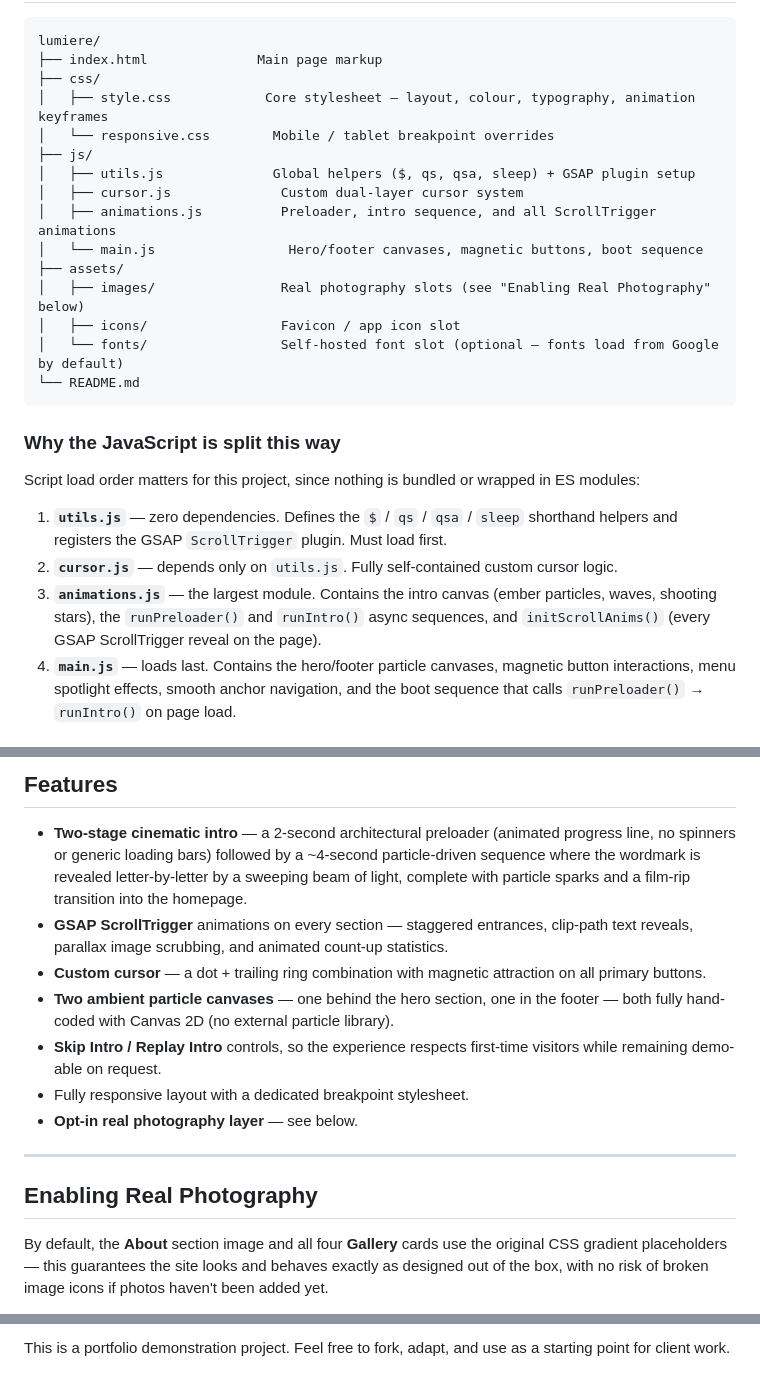
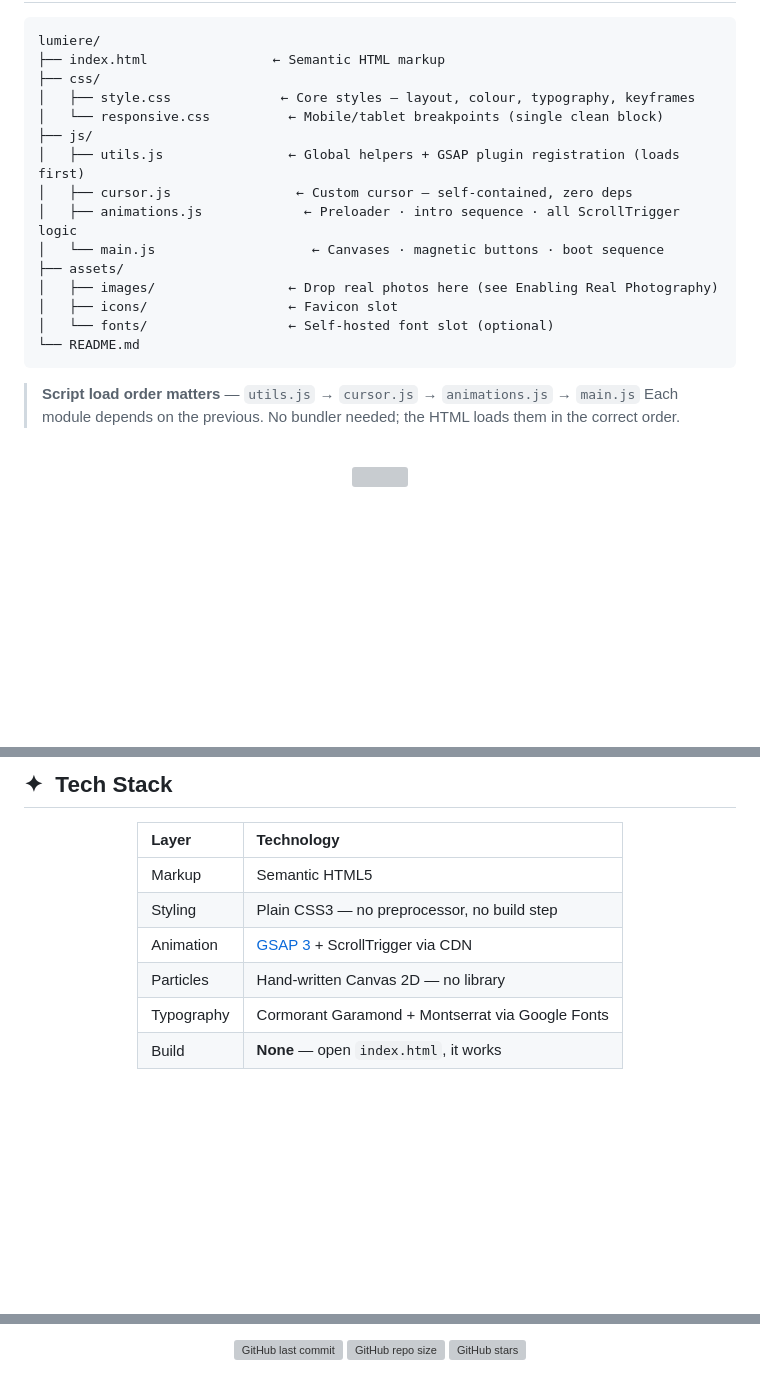
Before and after one commit to professyzenith/Lumeire, a Markdown page: README.md, 3 parts joined by grey strips. Rendered like a GitHub page; blank space fills up the shorter version; grey boxes are pictures that could not be loaded.

````diff
--- a/README.md
+++ b/README.md
@@ -24,28 +123,28 @@ https://your-project.vercel.app
 
 ```
 lumiere/
-├── index.html              Main page markup
+├── index.html                ← Semantic HTML markup
 ├── css/
-│   ├── style.css            Core stylesheet — layout, colour, typography, animation keyframes
-│   └── responsive.css        Mobile / tablet breakpoint overrides
+│   ├── style.css              ← Core styles — layout, colour, typography, keyframes
+│   └── responsive.css          ← Mobile/tablet breakpoints (single clean block)
 ├── js/
-│   ├── utils.js              Global helpers ($, qs, qsa, sleep) + GSAP plugin setup
-│   ├── cursor.js              Custom dual-layer cursor system
-│   ├── animations.js          Preloader, intro sequence, and all ScrollTrigger animations
-│   └── main.js                 Hero/footer canvases, magnetic buttons, boot sequence
+│   ├── utils.js                ← Global helpers + GSAP plugin registration (loads first)
+│   ├── cursor.js                ← Custom cursor — self-contained, zero deps
+│   ├── animations.js             ← Preloader · intro sequence · all ScrollTrigger logic
+│   └── main.js                    ← Canvases · magnetic buttons · boot sequence
 ├── assets/
-│   ├── images/                Real photography slots (see "Enabling Real Photography" below)
-│   ├── icons/                 Favicon / app icon slot
-│   └── fonts/                 Self-hosted font slot (optional — fonts load from Google by default)
+│   ├── images/                 ← Drop real photos here (see Enabling Real Photography)
+│   ├── icons/                  ← Favicon slot
+│   └── fonts/                  ← Self-hosted font slot (optional)
 └── README.md
 ```
 
-### Why the JavaScript is split this way
+> **Script load order matters** — `utils.js` → `cursor.js` → `animations.js` → `main.js`
+> Each module depends on the previous. No bundler needed; the HTML loads them in the correct order.
 
-Script load order matters for this project, since nothing is bundled or wrapped in ES modules:
+<br/>
 
-1. **`utils.js`** — zero dependencies. Defines the `$` / `qs` / `qsa` / `sleep` shorthand helpers and registers the GSAP `ScrollTrigger` plugin. Must load first.
-2. **`cursor.js`** — depends only on `utils.js`. Fully self-contained custom cursor logic.
-3. **`animations.js`** — the largest module. Contains the intro canvas (ember particles, waves, shooting stars), the `runPreloader()` and `runIntro()` async sequences, and `initScrollAnims()` (every GSAP ScrollTrigger reveal on the page).
-4. **`main.js`** — loads last. Contains the hero/footer particle canvases, magnetic button interactions, menu spotlight effects, smooth anchor navigation, and the boot sequence that calls `runPreloader()` → `runIntro()` on page load.
+<div align="center">
+<img src="https://raw.githubusercontent.com/andreasbm/readme/master/assets/lines/colored.png" width="100%"/>
+</div>
 
@@ -53,17 +152,18 @@ Script load order matters for this project, since nothing is bundled or wrapped
 
-## Features
+## ✦ &nbsp;Tech Stack
 
-- **Two-stage cinematic intro** — a 2-second architectural preloader (animated progress line, no spinners or generic loading bars) followed by a ~4-second particle-driven sequence where the wordmark is revealed letter-by-letter by a sweeping beam of light, complete with particle sparks and a film-rip transition into the homepage.
-- **GSAP ScrollTrigger** animations on every section — staggered entrances, clip-path text reveals, parallax image scrubbing, and animated count-up statistics.
-- **Custom cursor** — a dot + trailing ring combination with magnetic attraction on all primary buttons.
-- **Two ambient particle canvases** — one behind the hero section, one in the footer — both fully hand-coded with Canvas 2D (no external particle library).
-- **Skip Intro / Replay Intro** controls, so the experience respects first-time visitors while remaining demo-able on request.
-- Fully responsive layout with a dedicated breakpoint stylesheet.
-- **Opt-in real photography layer** — see below.
+<div align="center">
 
----
+| Layer | Technology |
+|:---|:---|
+| Markup | Semantic HTML5 |
+| Styling | Plain CSS3 — no preprocessor, no build step |
+| Animation | [GSAP 3](https://gsap.com/) + ScrollTrigger via CDN |
+| Particles | Hand-written Canvas 2D — no library |
+| Typography | Cormorant Garamond + Montserrat via Google Fonts |
+| Build | **None** — open `index.html`, it works |
 
-## Enabling Real Photography
+</div>
 
-By default, the **About** section image and all four **Gallery** cards use the original CSS gradient placeholders — this guarantees the site looks and behaves exactly as designed out of the box, with no risk of broken image icons if photos haven't been added yet.
+<br/>
 
@@ -162,2 +288,6 @@ Built and tested against current versions of Chrome, Edge, Firefox, and Safari.
 
-This is a portfolio demonstration project. Feel free to fork, adapt, and use as a starting point for client work.
+![GitHub last commit](https://img.shields.io/github/last-commit/professyzenith/Lumiere?style=flat-square&color=C9A96E&labelColor=08070A)
+![GitHub repo size](https://img.shields.io/github/repo-size/professyzenith/Lumiere?style=flat-square&color=C9A96E&labelColor=08070A)
+![GitHub stars](https://img.shields.io/github/stars/professyzenith/Lumiere?style=flat-square&color=C9A96E&labelColor=08070A)
+
+</div>
````
Also changed, not shown: other parts of README.md (+209 -84 lines).
